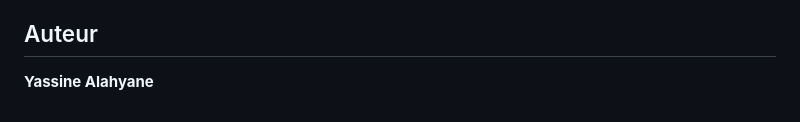
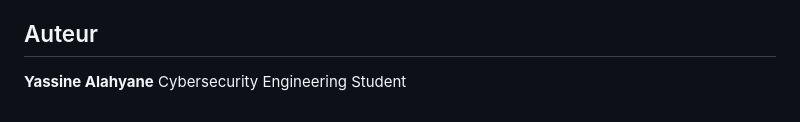
Before and after one commit to AlahyaneYassine/recruitment_platform, a Markdown page: README.md, the part around the change. Drawn GitHub-style.

Commit message:
Add Cybersecurity Engineering Student to README

```diff
--- a/README.md
+++ b/README.md
@@ -82,3 +82,4 @@ recruitment_platform/
 ## Auteur
 
 **Yassine Alahyane**
+Cybersecurity Engineering Student
```
